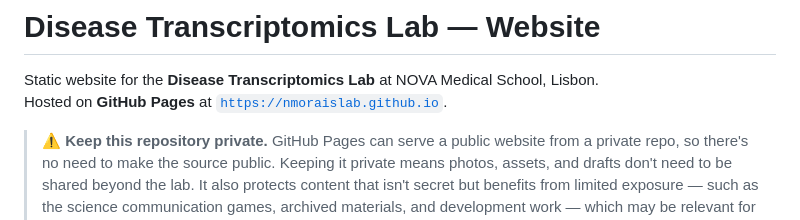
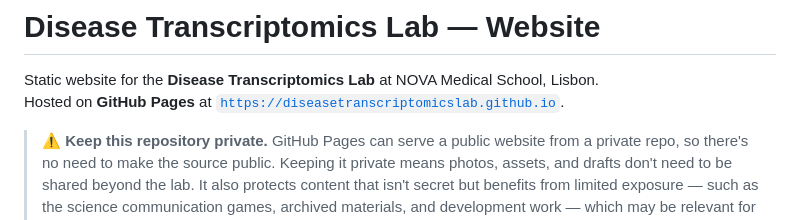
Before and after one commit to DiseaseTranscriptomicsLab/diseasetranscriptomicslab.github.io, a Markdown page: README.md, the part around the change. Drawn GitHub-style.

```diff
--- a/README.md
+++ b/README.md
@@ -1,7 +1,7 @@
 # Disease Transcriptomics Lab — Website
 
 Static website for the **Disease Transcriptomics Lab** at NOVA Medical School, Lisbon.
-Hosted on **GitHub Pages** at [`https://nmoraislab.github.io`](https://nmoraislab.github.io).
+Hosted on **GitHub Pages** at [`https://diseasetranscriptomicslab.github.io`](https://diseasetranscriptomicslab.github.io).
 
 > ⚠️ **Keep this repository private.** GitHub Pages can serve a public website from a private repo, so there's no need to make the source public. Keeping it private means photos, assets, and drafts don't need to be shared beyond the lab. It also protects content that isn't secret but benefits from limited exposure — such as the science communication games, archived materials, and development work — which may be relevant for future intellectual property or patent considerations.
 
```
